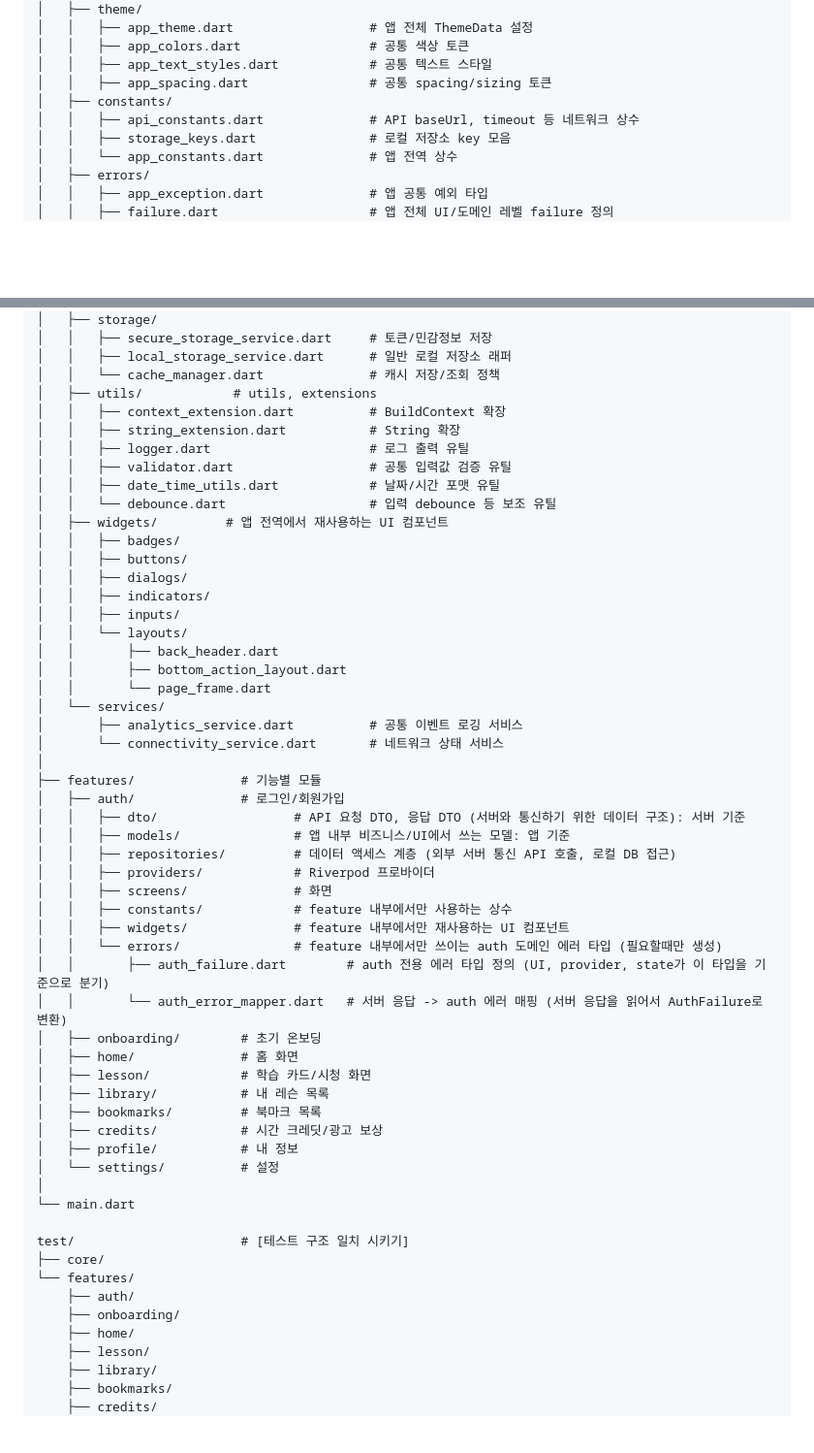
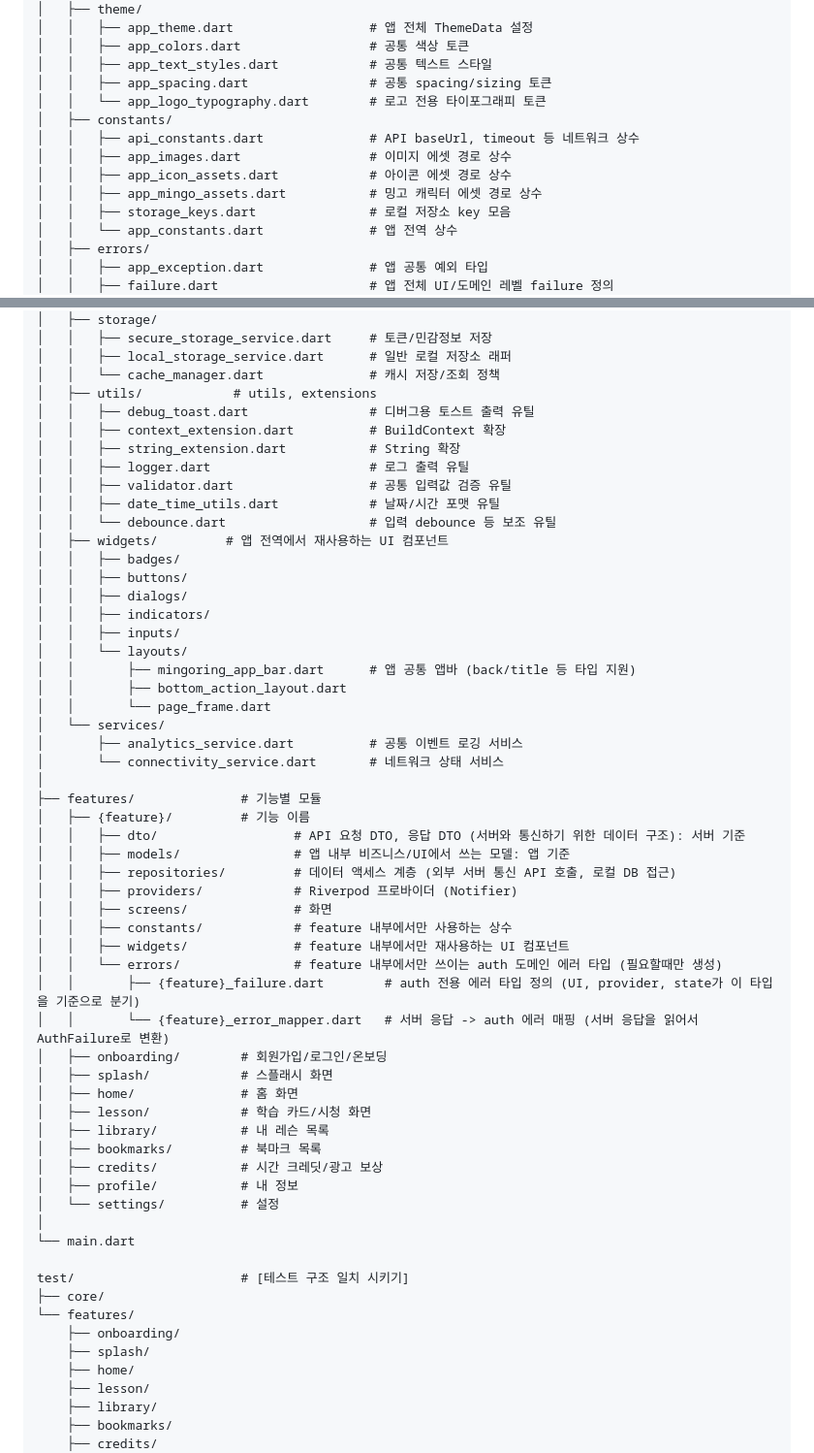
Before and after one commit to mingoring/frontend, a Markdown page: CLAUDE.md, 2 parts joined by grey strips. Shown at 97% size. Drawn GitHub-style; blank space fills up the shorter version.

Commit message:
docs: CLAUDE.md 디렉토리 구조 문서 수정

```diff
--- a/CLAUDE.md
+++ b/CLAUDE.md
@@ -47,8 +47,12 @@ lib/
 │   │   ├── app_colors.dart                 # 공통 색상 토큰
 │   │   ├── app_text_styles.dart            # 공통 텍스트 스타일
 │   │   ├── app_spacing.dart                # 공통 spacing/sizing 토큰
+│   │   └── app_logo_typography.dart        # 로고 전용 타이포그래피 토큰
 │   ├── constants/
 │   │   ├── api_constants.dart              # API baseUrl, timeout 등 네트워크 상수
+│   │   ├── app_images.dart                 # 이미지 에셋 경로 상수
+│   │   ├── app_icon_assets.dart            # 아이콘 에셋 경로 상수
+│   │   ├── app_mingo_assets.dart           # 밍고 캐릭터 에셋 경로 상수
 │   │   ├── storage_keys.dart               # 로컬 저장소 key 모음
 │   │   └── app_constants.dart              # 앱 전역 상수
 │   ├── errors/
@@ -68,6 +72,7 @@ lib/
 │   │   ├── local_storage_service.dart      # 일반 로컬 저장소 래퍼
 │   │   └── cache_manager.dart              # 캐시 저장/조회 정책
 │   ├── utils/            # utils, extensions
+│   │   ├── debug_toast.dart                # 디버그용 토스트 출력 유틸
 │   │   ├── context_extension.dart          # BuildContext 확장
 │   │   ├── string_extension.dart           # String 확장
 │   │   ├── logger.dart                     # 로그 출력 유틸
@@ -81,7 +86,7 @@ lib/
 │   │   ├── indicators/
 │   │   ├── inputs/
 │   │   └── layouts/
-│   │       ├── back_header.dart
+│   │       ├── mingoring_app_bar.dart      # 앱 공통 앱바 (back/title 등 타입 지원)
 │   │       ├── bottom_action_layout.dart
 │   │       └── page_frame.dart
 │   └── services/
@@ -89,18 +94,19 @@ lib/
 │       └── connectivity_service.dart       # 네트워크 상태 서비스
 │
 ├── features/              # 기능별 모듈
-│   ├── auth/              # 로그인/회원가입
+│   ├── {feature}/         # 기능 이름
 │   │   ├── dto/                  # API 요청 DTO, 응답 DTO (서버와 통신하기 위한 데이터 구조): 서버 기준
 │   │   ├── models/               # 앱 내부 비즈니스/UI에서 쓰는 모델: 앱 기준
 │   │   ├── repositories/         # 데이터 액세스 계층 (외부 서버 통신 API 호출, 로컬 DB 접근)
-│   │   ├── providers/            # Riverpod 프로바이더
+│   │   ├── providers/            # Riverpod 프로바이더 (Notifier)
 │   │   ├── screens/              # 화면
 │   │   ├── constants/            # feature 내부에서만 사용하는 상수
 │   │   ├── widgets/              # feature 내부에서만 재사용하는 UI 컴포넌트
 │   │   └── errors/               # feature 내부에서만 쓰이는 auth 도메인 에러 타입 (필요할때만 생성)
-│   │       ├── auth_failure.dart        # auth 전용 에러 타입 정의 (UI, provider, state가 이 타입을 기준으로 분기)
-│   │       └── auth_error_mapper.dart   # 서버 응답 -> auth 에러 매핑 (서버 응답을 읽어서 AuthFailure로 변환)
-│   ├── onboarding/        # 초기 온보딩
+│   │       ├── {feature}_failure.dart        # auth 전용 에러 타입 정의 (UI, provider, state가 이 타입을 기준으로 분기)
+│   │       └── {feature}_error_mapper.dart   # 서버 응답 -> auth 에러 매핑 (서버 응답을 읽어서 AuthFailure로 변환)
+│   ├── onboarding/        # 회원가입/로그인/온보딩
+│   ├── splash/            # 스플래시 화면
 │   ├── home/              # 홈 화면
 │   ├── lesson/            # 학습 카드/시청 화면
 │   ├── library/           # 내 레슨 목록
@@ -114,8 +120,8 @@ lib/
 test/                      # [테스트 구조 일치 시키기]
 ├── core/
 └── features/
-    ├── auth/
     ├── onboarding/
+    ├── splash/
     ├── home/
     ├── lesson/
     ├── library/
```
